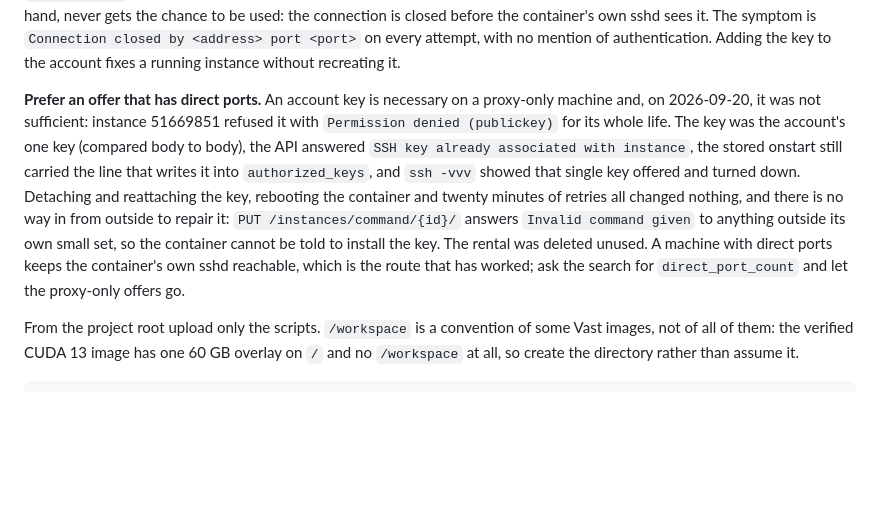
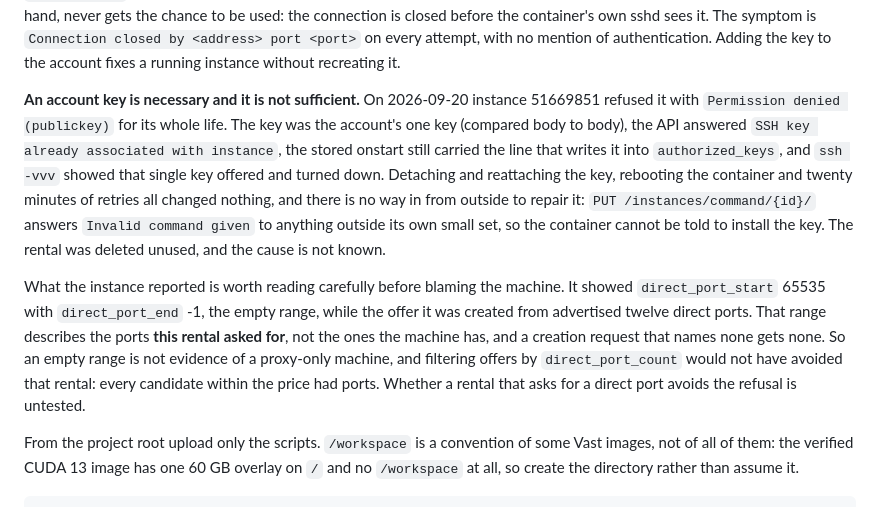
Before and after one commit to jointsome0-lgtm/simple-story-chat, a Markdown page: docs/gpu.md, the part around the change. Rendered like a GitHub page; blank space fills up the shorter version.

Commit message:
Take back the rule the offers do not support
The previous commit read an empty direct-port range on the failed rental as a proxy-only machine and told the
next reader to prefer offers that have ports. A live search says otherwise: the very offer that rental came
from advertises twelve direct ports, and every candidate within the price has them, so there was nothing for
such a rule to exclude. The empty range describes the ports the creation request asked for -- none -- and not
the machine.

What is left is the part that was measured: the account key was necessary and not sufficient, everything the
docs say to check was in order, and the cause is unknown. Written down as unknown rather than as a rule.

Co-Authored-By: Claude Opus 5 <noreply@anthropic.com>
Claude-Session: https://claude.ai/code/session_011Z8fAUtDxZeb4j9HQjMrdN

```diff
--- a/docs/gpu.md
+++ b/docs/gpu.md
@@ -35,7 +35,9 @@ On the first `ssh simple-chat-vast` verify the host key. After that the tunnel r
 
 The public key must be on the Vast **account**, under Account → SSH Keys, before the instance is created. Many machines offer no direct ports (`direct_port_start` 65535 with `direct_port_end` -1), and then the only route is Vast's proxy, `sshN.vast.ai`. The proxy admits account keys alone, so a key placed only inside the container, by an onstart script or by hand, never gets the chance to be used: the connection is closed before the container's own sshd sees it. The symptom is `Connection closed by <address> port <port>` on every attempt, with no mention of authentication. Adding the key to the account fixes a running instance without recreating it.
 
-**Prefer an offer that has direct ports.** An account key is necessary on a proxy-only machine and, on 2026-09-20, it was not sufficient: instance 51669851 refused it with `Permission denied (publickey)` for its whole life. The key was the account's one key (compared body to body), the API answered `SSH key already associated with instance`, the stored onstart still carried the line that writes it into `authorized_keys`, and `ssh -vvv` showed that single key offered and turned down. Detaching and reattaching the key, rebooting the container and twenty minutes of retries all changed nothing, and there is no way in from outside to repair it: `PUT /instances/command/{id}/` answers `Invalid command given` to anything outside its own small set, so the container cannot be told to install the key. The rental was deleted unused. A machine with direct ports keeps the container's own sshd reachable, which is the route that has worked; ask the search for `direct_port_count` and let the proxy-only offers go.
+**An account key is necessary and it is not sufficient.** On 2026-09-20 instance 51669851 refused it with `Permission denied (publickey)` for its whole life. The key was the account's one key (compared body to body), the API answered `SSH key already associated with instance`, the stored onstart still carried the line that writes it into `authorized_keys`, and `ssh -vvv` showed that single key offered and turned down. Detaching and reattaching the key, rebooting the container and twenty minutes of retries all changed nothing, and there is no way in from outside to repair it: `PUT /instances/command/{id}/` answers `Invalid command given` to anything outside its own small set, so the container cannot be told to install the key. The rental was deleted unused, and the cause is not known.
+
+What the instance reported is worth reading carefully before blaming the machine. It showed `direct_port_start` 65535 with `direct_port_end` -1, the empty range, while the offer it was created from advertised twelve direct ports. That range describes the ports **this rental asked for**, not the ones the machine has, and a creation request that names none gets none. So an empty range is not evidence of a proxy-only machine, and filtering offers by `direct_port_count` would not have avoided that rental: every candidate within the price had ports. Whether a rental that asks for a direct port avoids the refusal is untested.
 
 From the project root upload only the scripts. `/workspace` is a convention of some Vast images, not of all of them: the verified CUDA 13 image has one 60 GB overlay on `/` and no `/workspace` at all, so create the directory rather than assume it.
 
```
